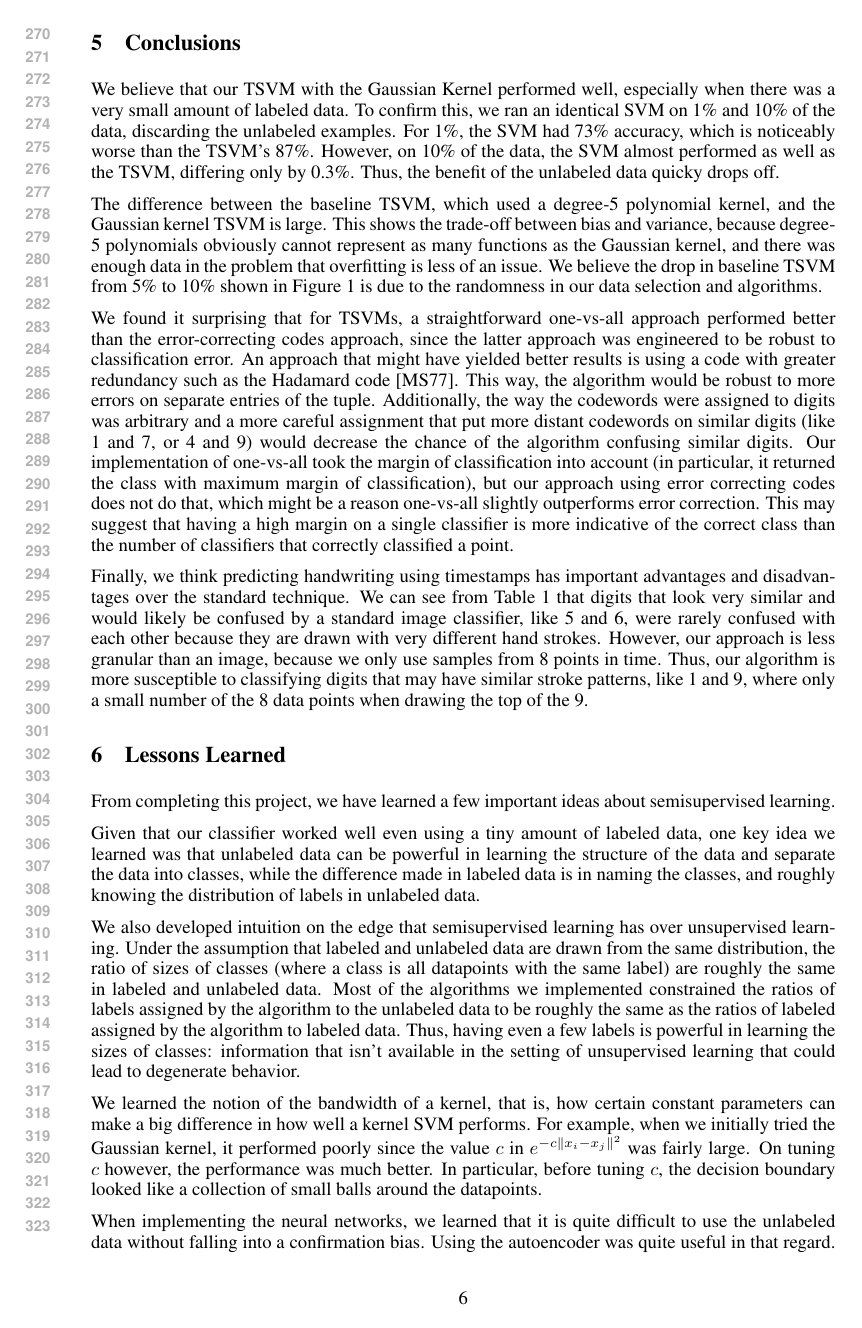
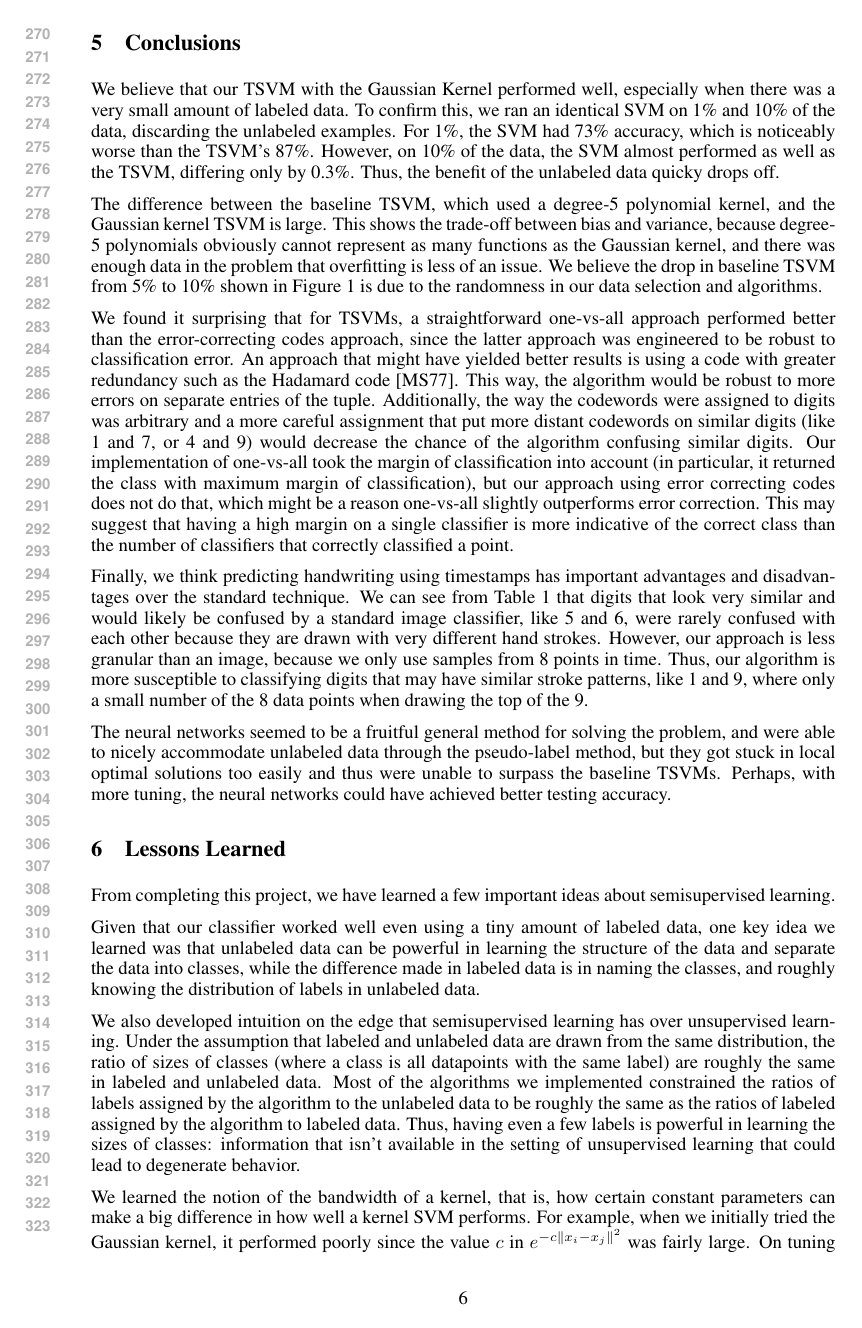
Before and after one commit to jbrakensiek/10701-ss-learning, a LaTeX paper (final/final.tex): page 6 of 7. Compiled offline with pdfLaTeX.

Commit message:
Added neural network

```diff
--- a/final/final.tex
+++ b/final/final.tex
@@ -251,6 +251,9 @@ outperforms error correction. This may suggest that having a high margin
 on a single classifier is more indicative of the correct class than
 the number of classifiers that correctly classified a point.\par
 Finally, we think predicting handwriting using timestamps has important advantages and disadvantages over the standard technique. We can see from Table 1 that digits that look very similar and would likely be confused by a standard image classifier, like 5 and 6, were rarely confused with each other because they are drawn with very different hand strokes. However, our approach is less granular than an image, because we only use samples from 8 points in time. Thus, our algorithm is more susceptible to classifying digits that may have similar stroke patterns, like 1 and 9, where only a small number of the 8 data points when drawing the top of the 9.
+
+
+The neural networks seemed to be a fruitful general method for solving the problem, and were able to nicely accommodate unlabeled data through the pseudo-label method, but they got stuck in local optimal solutions too easily and thus were unable to surpass the baseline TSVMs. Perhaps, with more tuning, the neural networks could have achieved better testing accuracy.
 \section{Lessons Learned}
 
 From completing this project, we have learned a few important ideas about semisupervised learning.
```
Also changed, not shown: final/final.pdf, 1 other file.
